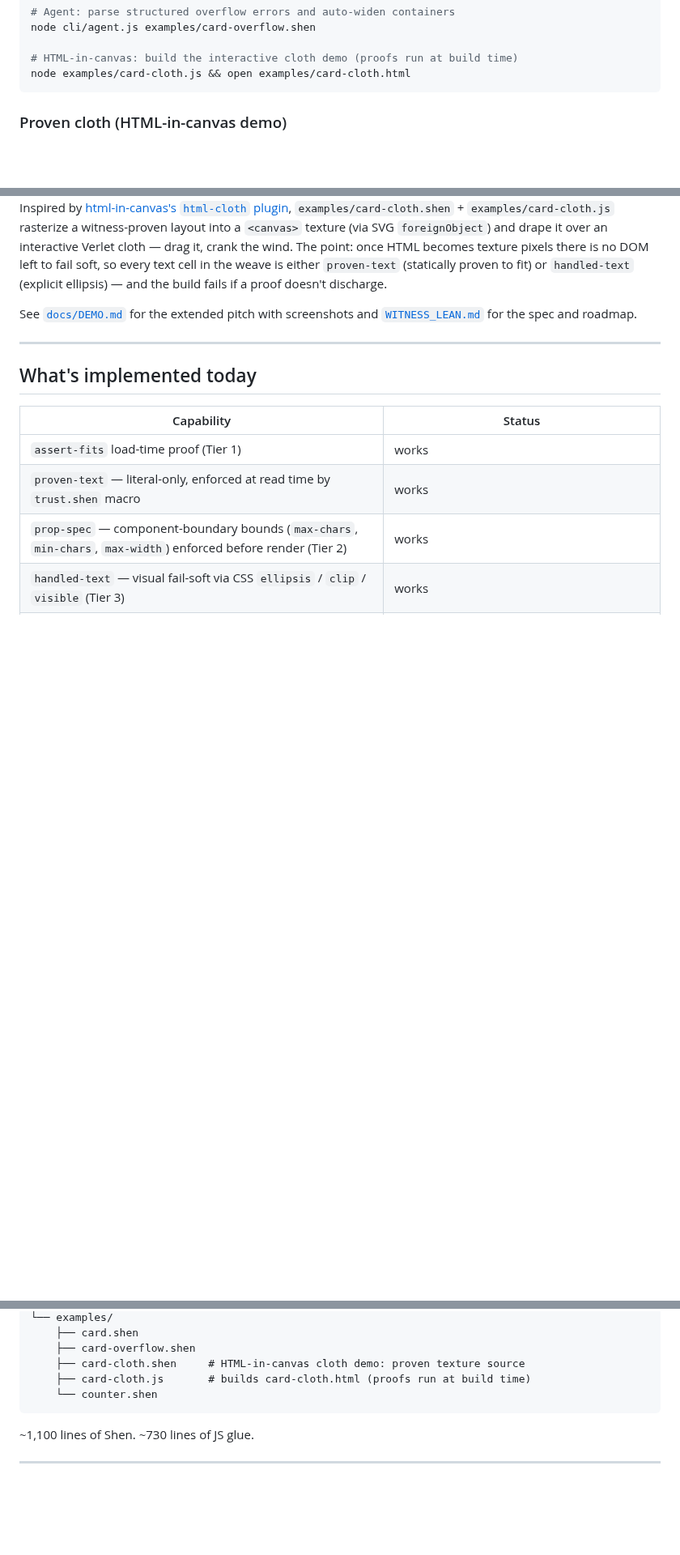
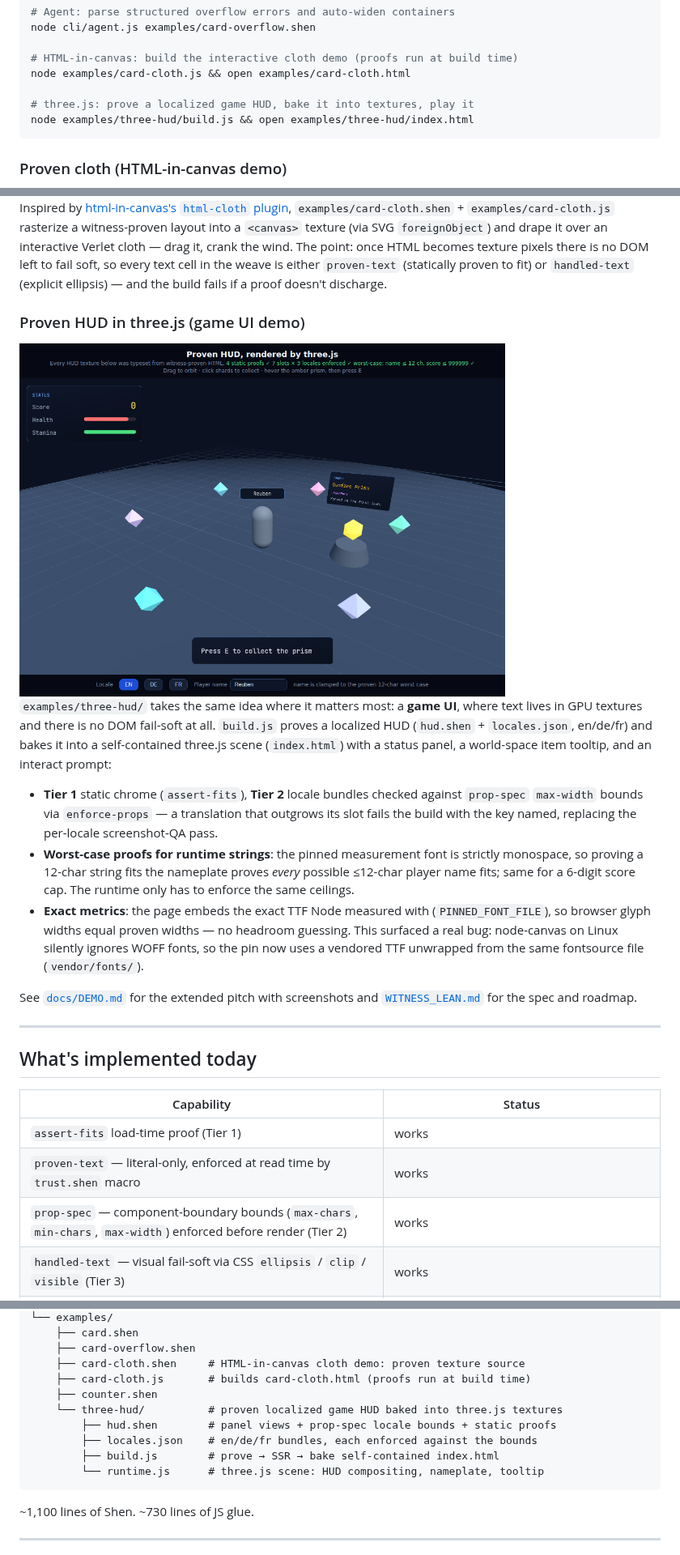
Before and after one commit to pyrex41/witness, a Markdown page: README.md, 3 parts joined by grey strips. Shown at 81% size. GitHub-like rendering; pictures changed too: docs/images/three-hud.png (added); blank space fills up the shorter version.

````diff
--- a/README.md
+++ b/README.md
@@ -25,6 +25,9 @@ node cli/agent.js examples/card-overflow.shen
 
 # HTML-in-canvas: build the interactive cloth demo (proofs run at build time)
 node examples/card-cloth.js && open examples/card-cloth.html
+
+# three.js: prove a localized game HUD, bake it into textures, play it
+node examples/three-hud/build.js && open examples/three-hud/index.html
 ```
 
 ### Proven cloth (HTML-in-canvas demo)
@@ -38,6 +41,30 @@ Verlet cloth — drag it, crank the wind. The point: once HTML becomes texture p
 there is no DOM left to fail soft, so every text cell in the weave is either
 `proven-text` (statically proven to fit) or `handled-text` (explicit ellipsis) —
 and the build fails if a proof doesn't discharge.
+
+### Proven HUD in three.js (game UI demo)
+
+<img src="docs/images/three-hud.png" width="600" alt="A witness-proven, localized game HUD rendered as three.js textures: status panel, world-space item tooltip, and prompt bar">
+
+`examples/three-hud/` takes the same idea where it matters most: a **game UI**,
+where text lives in GPU textures and there is no DOM fail-soft at all.
+`build.js` proves a localized HUD (`hud.shen` + `locales.json`, en/de/fr) and
+bakes it into a self-contained three.js scene (`index.html`) with a status
+panel, a world-space item tooltip, and an interact prompt:
+
+- **Tier 1** static chrome (`assert-fits`), **Tier 2** locale bundles checked
+  against `prop-spec` `max-width` bounds via `enforce-props` — a translation
+  that outgrows its slot fails the build with the key named, replacing the
+  per-locale screenshot-QA pass.
+- **Worst-case proofs for runtime strings**: the pinned measurement font is
+  strictly monospace, so proving a 12-char string fits the nameplate proves
+  *every* possible ≤12-char player name fits; same for a 6-digit score cap.
+  The runtime only has to enforce the same ceilings.
+- **Exact metrics**: the page embeds the exact TTF Node measured with
+  (`PINNED_FONT_FILE`), so browser glyph widths equal proven widths — no
+  headroom guessing. This surfaced a real bug: node-canvas on Linux silently
+  ignores WOFF fonts, so the pin now uses a vendored TTF unwrapped from the
+  same fontsource file (`vendor/fonts/`).
 
 See [`docs/DEMO.md`](docs/DEMO.md) for the extended pitch with screenshots and [`WITNESS_LEAN.md`](WITNESS_LEAN.md) for the spec and roadmap.
 
@@ -256,7 +283,12 @@ witness/
     ├── card-overflow.shen
     ├── card-cloth.shen     # HTML-in-canvas cloth demo: proven texture source
     ├── card-cloth.js       # builds card-cloth.html (proofs run at build time)
-    └── counter.shen
+    ├── counter.shen
+    └── three-hud/          # proven localized game HUD baked into three.js textures
+        ├── hud.shen        # panel views + prop-spec locale bounds + static proofs
+        ├── locales.json    # en/de/fr bundles, each enforced against the bounds
+        ├── build.js        # prove → SSR → bake self-contained index.html
+        └── runtime.js      # three.js scene: HUD compositing, nameplate, tooltip
 ```
 
 ~1,100 lines of Shen. ~730 lines of JS glue.
````
Also changed, not shown: 10 other files.
